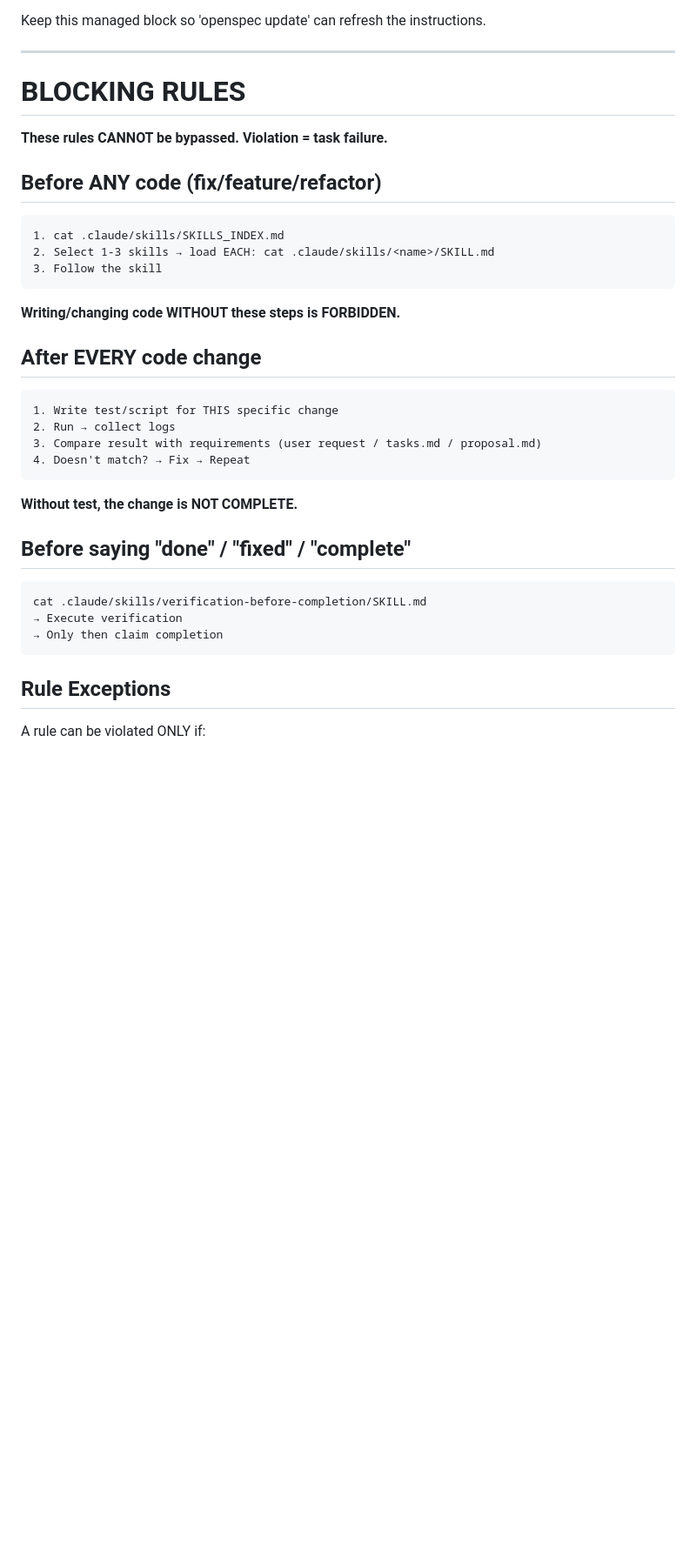
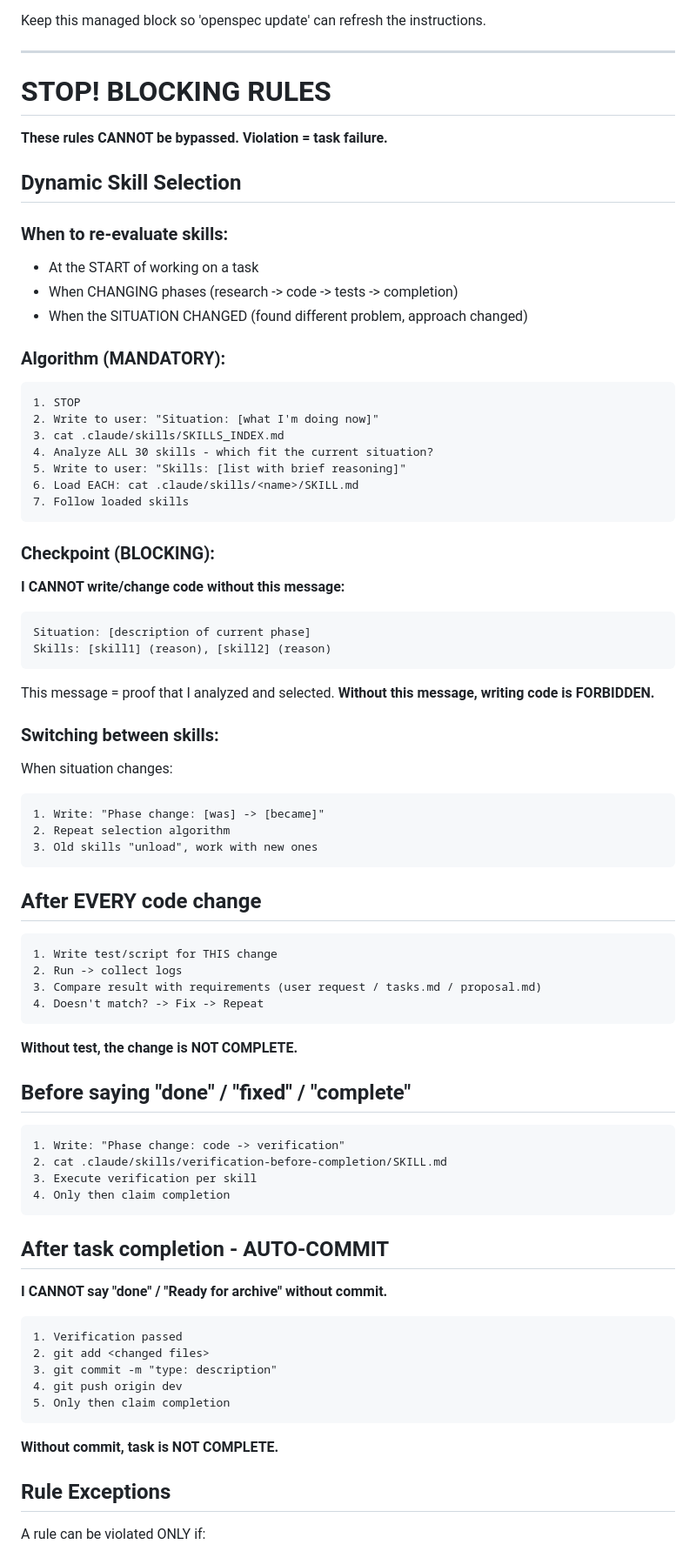
Before and after one commit to eseninik/claude-project-template, a Markdown page: CLAUDE.md, the part around one of its changes. Shown at 87% size. Drawn GitHub-style; blank space fills up the shorter version.

````diff
--- a/CLAUDE.md
+++ b/CLAUDE.md
@@ -19,27 +19,56 @@ Keep this managed block so 'openspec update' can refresh the instructions.
 
 ---
 
-# BLOCKING RULES
+# STOP! BLOCKING RULES
 
 **These rules CANNOT be bypassed. Violation = task failure.**
 
-## Before ANY code (fix/feature/refactor)
+## Dynamic Skill Selection
+
+### When to re-evaluate skills:
+- At the START of working on a task
+- When CHANGING phases (research -> code -> tests -> completion)
+- When the SITUATION CHANGED (found different problem, approach changed)
+
+### Algorithm (MANDATORY):
 
 ```
-1. cat .claude/skills/SKILLS_INDEX.md
-2. Select 1-3 skills → load EACH: cat .claude/skills/<name>/SKILL.md
-3. Follow the skill
+1. STOP
+2. Write to user: "Situation: [what I'm doing now]"
+3. cat .claude/skills/SKILLS_INDEX.md
+4. Analyze ALL 30 skills - which fit the current situation?
+5. Write to user: "Skills: [list with brief reasoning]"
+6. Load EACH: cat .claude/skills/<name>/SKILL.md
+7. Follow loaded skills
 ```
 
-**Writing/changing code WITHOUT these steps is FORBIDDEN.**
+### Checkpoint (BLOCKING):
+
+**I CANNOT write/change code without this message:**
+```
+Situation: [description of current phase]
+Skills: [skill1] (reason), [skill2] (reason)
+```
+
+This message = proof that I analyzed and selected.
+**Without this message, writing code is FORBIDDEN.**
+
+### Switching between skills:
+
+When situation changes:
+```
+1. Write: "Phase change: [was] -> [became]"
+2. Repeat selection algorithm
+3. Old skills "unload", work with new ones
+```
 
 ## After EVERY code change
 
 ```
-1. Write test/script for THIS specific change
-2. Run → collect logs
+1. Write test/script for THIS change
+2. Run -> collect logs
 3. Compare result with requirements (user request / tasks.md / proposal.md)
-4. Doesn't match? → Fix → Repeat
+4. Doesn't match? -> Fix -> Repeat
 ```
 
 **Without test, the change is NOT COMPLETE.**
@@ -47,10 +76,25 @@ Keep this managed block so 'openspec update' can refresh the instructions.
 ## Before saying "done" / "fixed" / "complete"
 
 ```
-cat .claude/skills/verification-before-completion/SKILL.md
-→ Execute verification
-→ Only then claim completion
+1. Write: "Phase change: code -> verification"
+2. cat .claude/skills/verification-before-completion/SKILL.md
+3. Execute verification per skill
+4. Only then claim completion
 ```
+
+## After task completion - AUTO-COMMIT
+
+**I CANNOT say "done" / "Ready for archive" without commit.**
+
+```
+1. Verification passed
+2. git add <changed files>
+3. git commit -m "type: description"
+4. git push origin dev
+5. Only then claim completion
+```
+
+**Without commit, task is NOT COMPLETE.**
 
 ## Rule Exceptions
 
````
Also changed, not shown: other parts of CLAUDE.md (+52 -35 lines).
